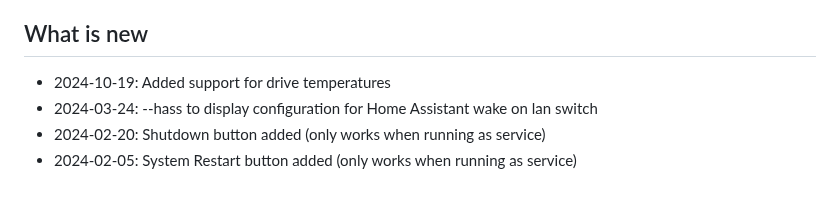
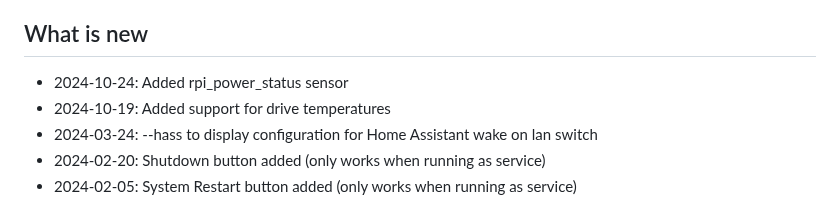
Before and after one commit to hjelev/rpi-mqtt-monitor, a Markdown page: README.md, the part around the change. GitHub-like rendering.

Commit message:
rpi power status

```diff
--- a/README.md
+++ b/README.md
@@ -39,6 +39,7 @@ The easiest way to track your Raspberry Pi or Ubuntu computer system health and
 
 ## What is new
 
+* 2024-10-24: Added rpi_power_status sensor
 * 2024-10-19: Added support for drive temperatures
 * 2024-03-24: --hass to display configuration for Home Assistant wake on lan switch
 * 2024-02-20: Shutdown button added (only works when running as service)
```
